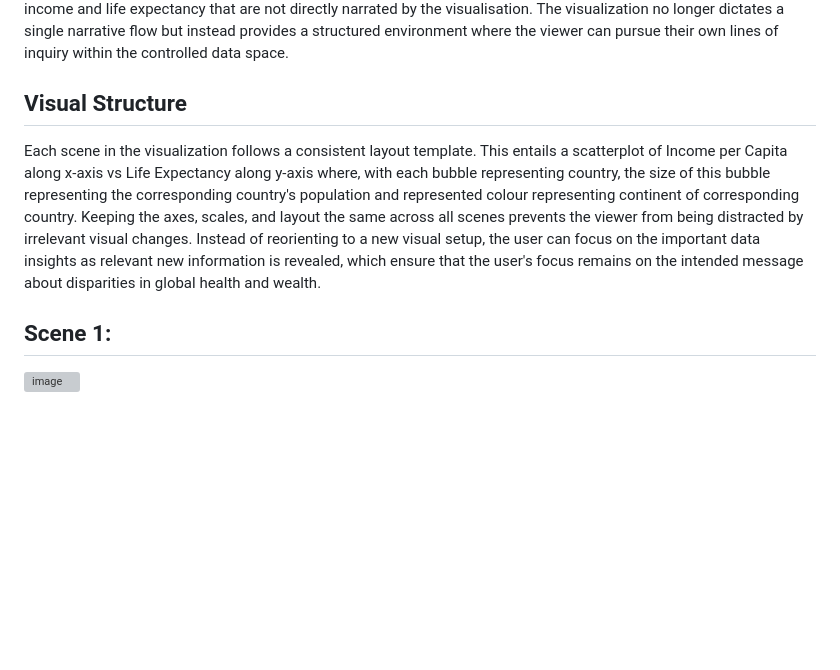
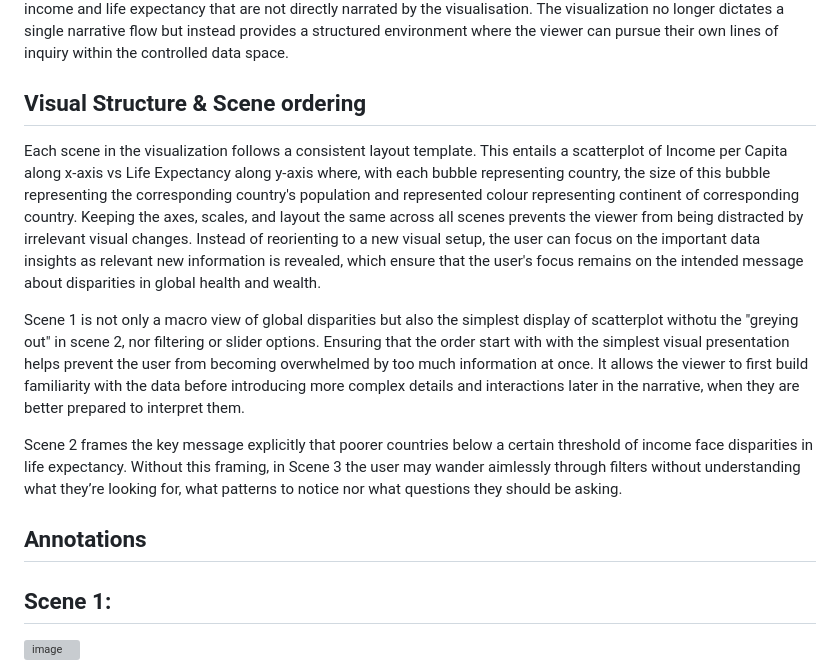
Before and after one commit to anusha04-m/narrative-viz, a Markdown page: README.md, the part around the change. Rendered like a GitHub page; blank space fills up the shorter version; grey boxes are pictures that could not be loaded.

```diff
--- a/README.md
+++ b/README.md
@@ -11,8 +11,14 @@
 
 <p> Scene 3 corresponds to the bowl of the martini glass where the narrative transitions from the narrow, author-driven path into a reader-driven exploration. At this “jumping off point,” the viewer can choose their own path through the visualization through continent filters and an income level slider. This highlight specific subsets of the data, including geographic regions as well as countries within the threshold of a certain income level per capita. The user decides which subset of data to view. . This exploration encourages the user to pose their own questions, such as "how does life expectancy differ in Asia compared to Europe at similar income levels?" or "What is the distribution of low-income African countries?". During this stage, the user tests hypotheses and discovers insights about global disparities in income and life expectancy that are not directly narrated by the visualisation. The visualization no longer dictates a single narrative flow but instead provides a structured environment where the viewer can pursue their own lines of inquiry within the controlled data space. </p>
 
-<h2> Visual Structure </h2>
+<h2> Visual Structure & Scene ordering </h2>
 <p> Each scene in the visualization follows a consistent layout template. This entails a scatterplot of Income per Capita along x-axis vs Life Expectancy along y-axis where, with each bubble representing country, the size of this bubble representing the corresponding country's population and represented colour representing continent of corresponding country. Keeping the axes, scales, and layout the same across all scenes prevents the viewer from being distracted by irrelevant visual changes. Instead of reorienting to a new visual setup, the user can focus on the important data insights as relevant new information is revealed, which ensure that the user's focus remains on the intended message about disparities in global health and wealth. </p>
+
+<p> Scene 1 is not only a macro view of global disparities but also the simplest display of scatterplot withotu the "greying out" in scene 2, nor filtering or slider options. Ensuring that the order start with with the simplest visual presentation helps prevent the user from becoming overwhelmed by too much information at once. It allows the viewer to first build familiarity with the data before introducing more complex details and interactions later in the narrative, when they are better prepared to interpret them. </p>
+
+<p> Scene 2 frames the key message explicitly that poorer countries below a certain threshold of income face disparities in life expectancy. Without this framing, in Scene 3 the user may wander aimlessly through filters without understanding what they’re looking for, what patterns to notice nor what questions they should be asking.</p>
+
+<h2> Annotations </h2>
 
 <h2> Scene 1: </h2>
 <img width="1583" height="1160" alt="image" src="https://github.com/user-attachments/assets/f8c0ec25-28d3-46ca-bbe9-baefac758b9e" />
```
